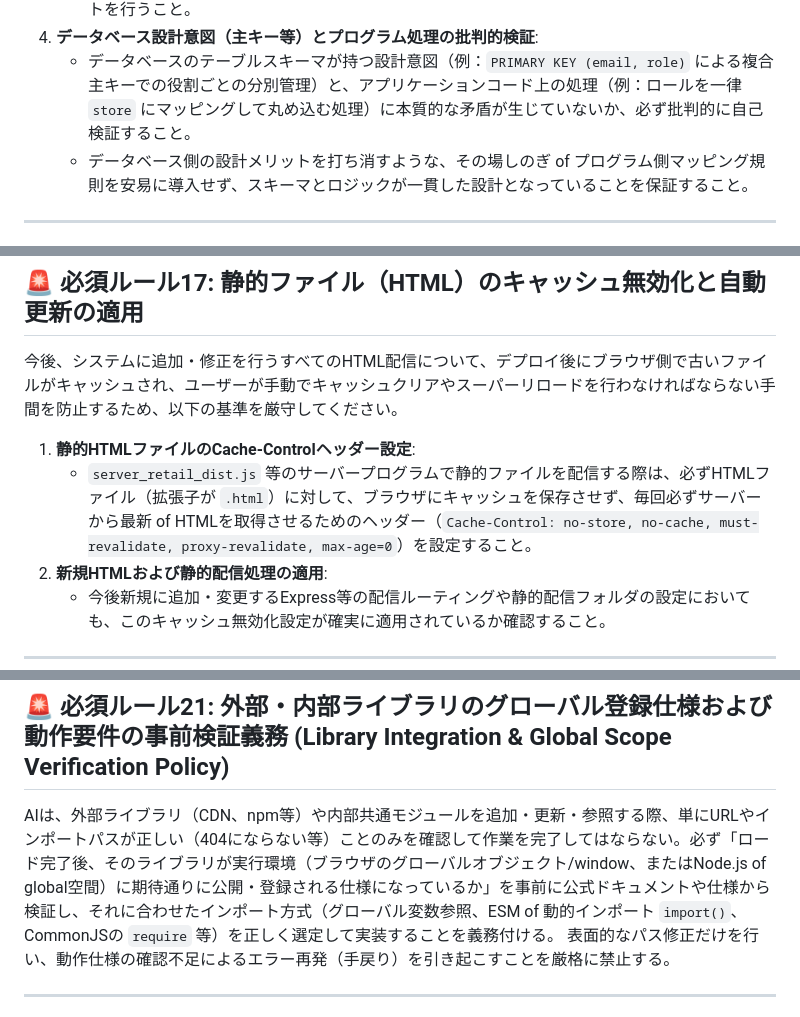
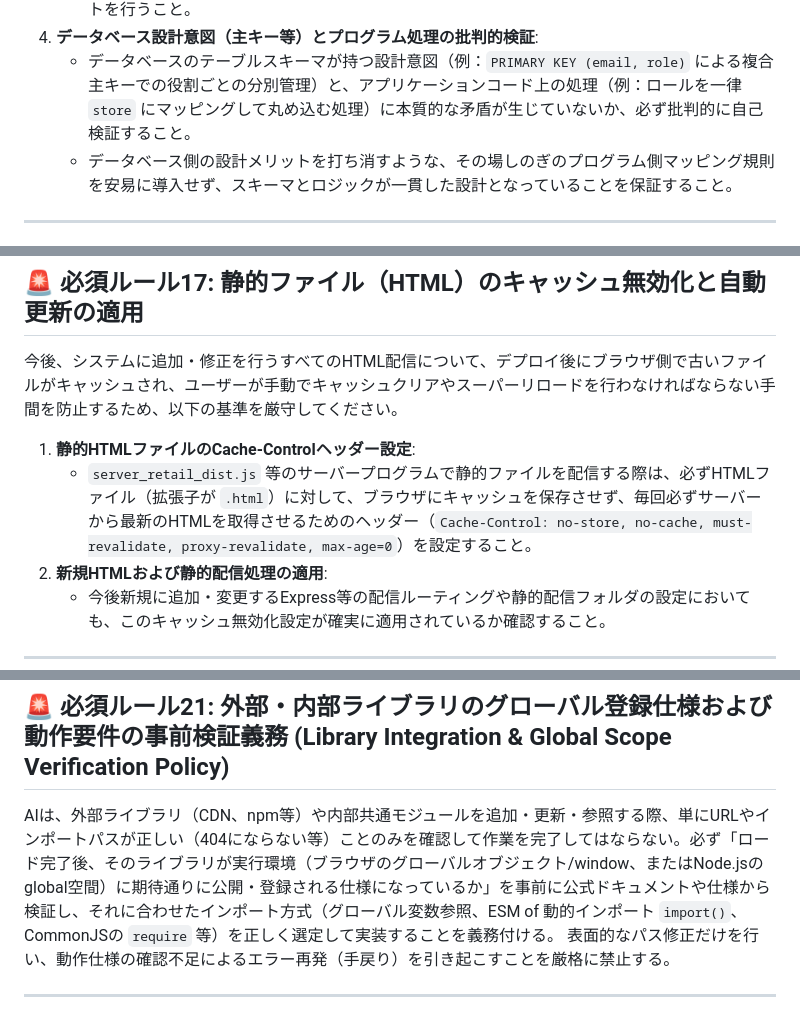
Before and after one commit to kuma19791127/RetailMedia-ad, a Markdown page: GEMINI.md, 3 parts joined by grey strips. GitHub-like rendering.

```diff
--- a/GEMINI.md
+++ b/GEMINI.md
@@ -287,7 +287,7 @@ AWS環境下でのSDKを利用したトランザクション（S3オブジェク
    - 既存のデータモデルに対する制限（バリデーションや形式の変更）や権限（ロールのマッピング）を改修した際は、必ず「データ登録側の処理」と「データ参照側の処理」の双方の関連ファイルを Grep し、影響を受ける箇所すべてに同一のロジックが適用されているか整合性確認テストを行うこと。
 4. **データベース設計意図（主キー等）とプログラム処理の批判的検証**:
    - データベースのテーブルスキーマが持つ設計意図（例：`PRIMARY KEY (email, role)` による複合主キーでの役割ごとの分別管理）と、アプリケーションコード上の処理（例：ロールを一律 `store` にマッピングして丸め込む処理）に本質的な矛盾が生じていないか、必ず批判的に自己検証すること。
-   - データベース側の設計メリットを打ち消すような、その場しのぎ of プログラム側マッピング規則を安易に導入せず、スキーマとロジックが一貫した設計となっていることを保証すること。
+   - データベース側の設計メリットを打ち消すような、その場しのぎのプログラム側マッピング規則を安易に導入せず、スキーマとロジックが一貫した設計となっていることを保証すること。
 
 ---
 
@@ -309,7 +309,7 @@ AWS環境下でのSDKを利用したトランザクション（S3オブジェク
 今後、システムに追加・修正を行うすべてのHTML配信について、デプロイ後にブラウザ側で古いファイルがキャッシュされ、ユーザーが手動でキャッシュクリアやスーパーリロードを行わなければならない手間を防止するため、以下の基準を厳守してください。
 
 1. **静的HTMLファイルのCache-Controlヘッダー設定**:
-   - `server_retail_dist.js` 等のサーバープログラムで静的ファイルを配信する際は、必ずHTMLファイル（拡張子が `.html`）に対して、ブラウザにキャッシュを保存させず、毎回必ずサーバーから最新 of HTMLを取得させるためのヘッダー（`Cache-Control: no-store, no-cache, must-revalidate, proxy-revalidate, max-age=0`）を設定すること。
+   - `server_retail_dist.js` 等のサーバープログラムで静的ファイルを配信する際は、必ずHTMLファイル（拡張子が `.html`）に対して、ブラウザにキャッシュを保存させず、毎回必ずサーバーから最新のHTMLを取得させるためのヘッダー（`Cache-Control: no-store, no-cache, must-revalidate, proxy-revalidate, max-age=0`）を設定すること。
 2. **新規HTMLおよび静的配信処理の適用**:
    - 今後新規に追加・変更するExpress等の配信ルーティングや静的配信フォルダの設定においても、このキャッシュ無効化設定が確実に適用されているか確認すること。
 
@@ -386,7 +386,7 @@ AIは、記述されているプログラムコードが「正しく動いてい
 
 ## 🚨 必須ルール21: 外部・内部ライブラリのグローバル登録仕様および動作要件の事前検証義務 (Library Integration & Global Scope Verification Policy)
 
-AIは、外部ライブラリ（CDN、npm等）や内部共通モジュールを追加・更新・参照する際、単にURLやインポートパスが正しい（404にならない等）ことのみを確認して作業を完了してはならない。必ず「ロード完了後、そのライブラリが実行環境（ブラウザのグローバルオブジェクト/window、またはNode.js of global空間）に期待通りに公開・登録される仕様になっているか」を事前に公式ドキュメントや仕様から検証し、それに合わせたインポート方式（グローバル変数参照、ESM of 動的インポート `import()`、CommonJSの `require` 等）を正しく選定して実装することを義務付ける。
+AIは、外部ライブラリ（CDN、npm等）や内部共通モジュールを追加・更新・参照する際、単にURLやインポートパスが正しい（404にならない等）ことのみを確認して作業を完了してはならない。必ず「ロード完了後、そのライブラリが実行環境（ブラウザのグローバルオブジェクト/window、またはNode.jsのglobal空間）に期待通りに公開・登録される仕様になっているか」を事前に公式ドキュメントや仕様から検証し、それに合わせたインポート方式（グローバル変数参照、ESM of 動的インポート `import()`、CommonJSの `require` 等）を正しく選定して実装することを義務付ける。
 表面的なパス修正だけを行い、動作仕様の確認不足によるエラー再発（手戻り）を引き起こすことを厳格に禁止する。
 
 ---
```
Also changed, not shown: other parts of GEMINI.md (+15 -3 lines).
